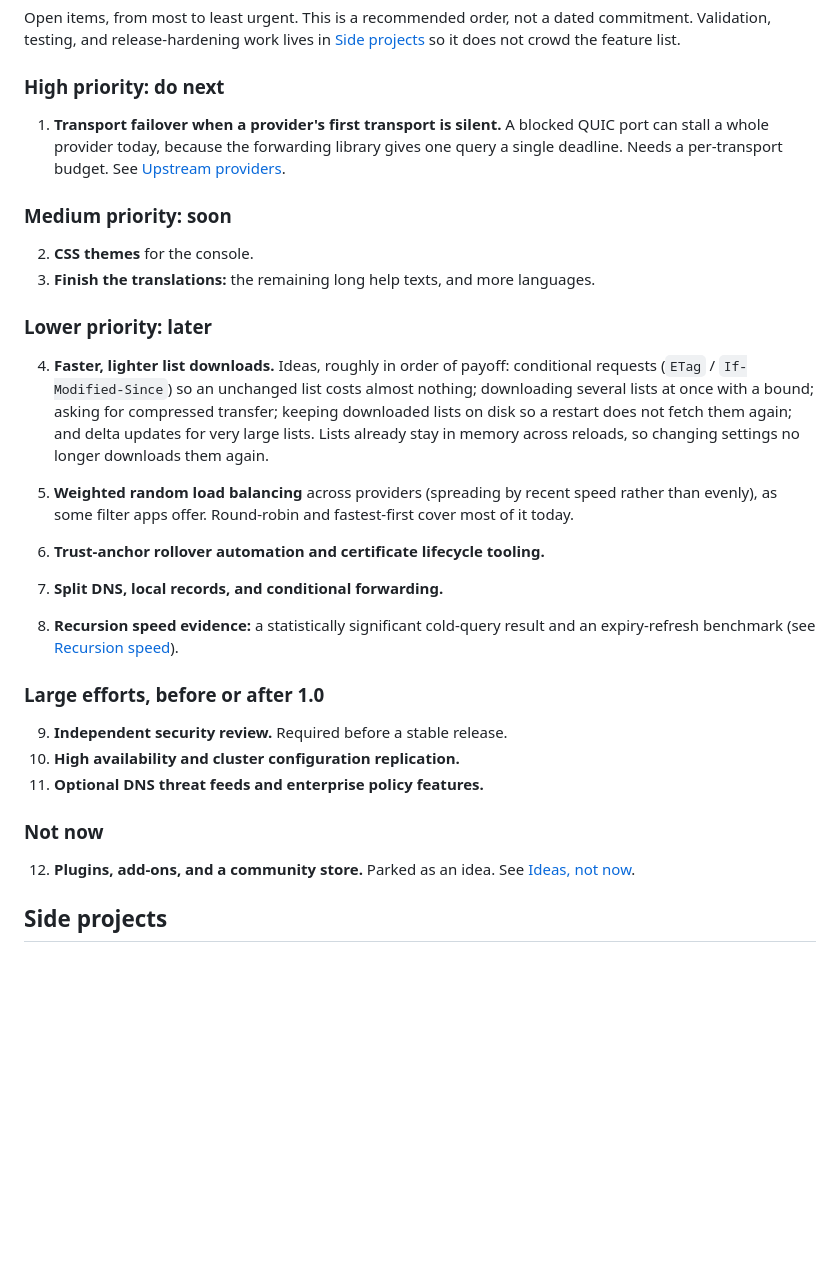
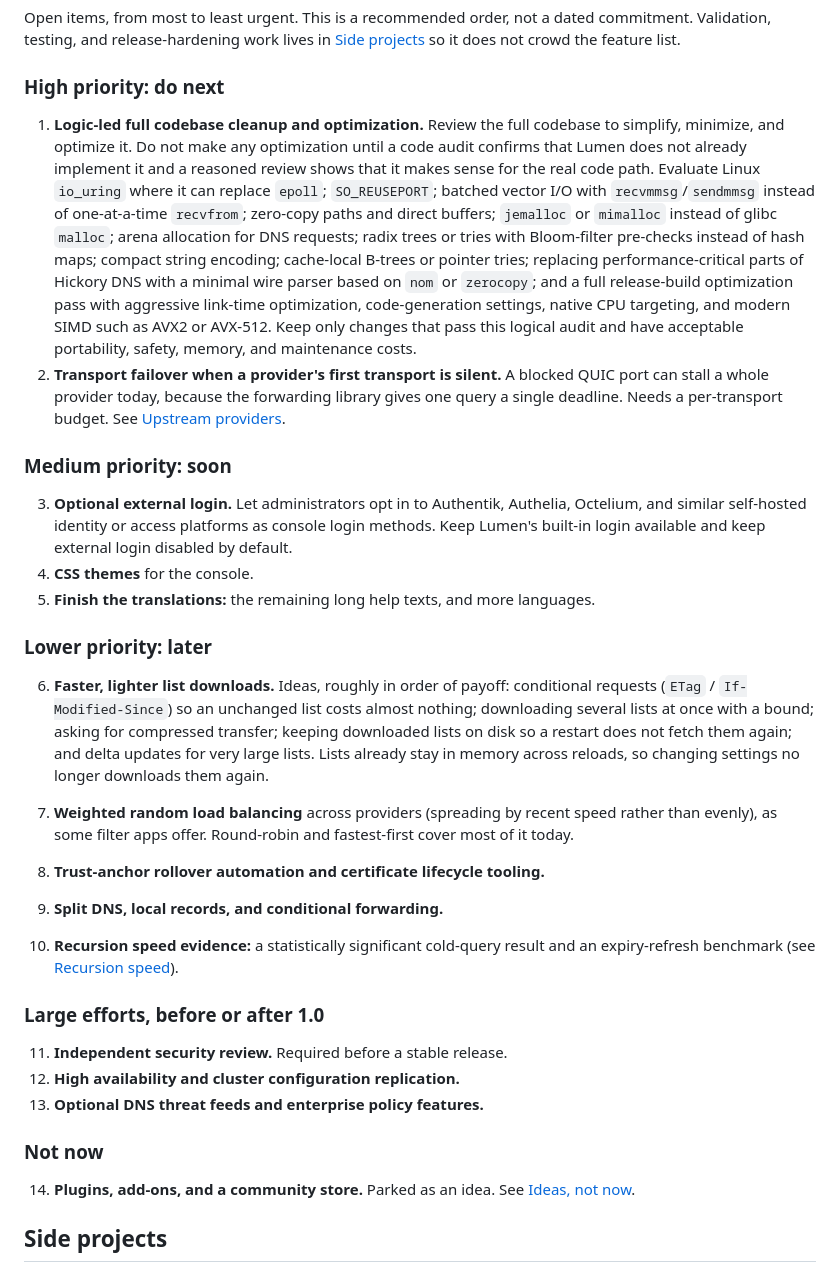
Before and after one commit to StruktSource/lumen-dns, a Markdown page: docs/project/roadmap.md, the part around one of its changes. GitHub-like rendering; blank space fills up the shorter version.

Commit message:
docs: expand optimization and login roadmap

```diff
--- a/docs/project/roadmap.md
+++ b/docs/project/roadmap.md
@@ -164,31 +164,33 @@ Open items, from most to least urgent. This is a recommended order, not a dated
 
 ### High priority: do next
 
-1. **Transport failover when a provider's first transport is silent.** A blocked QUIC port can stall a whole provider today, because the forwarding library gives one query a single deadline. Needs a per-transport budget. See [Upstream providers](../guides/upstream-providers.md#how-failover-works).
+1. **Logic-led full codebase cleanup and optimization.** Review the full codebase to simplify, minimize, and optimize it. Do not make any optimization until a code audit confirms that Lumen does not already implement it and a reasoned review shows that it makes sense for the real code path. Evaluate Linux `io_uring` where it can replace `epoll`; `SO_REUSEPORT`; batched vector I/O with `recvmmsg`/`sendmmsg` instead of one-at-a-time `recvfrom`; zero-copy paths and direct buffers; `jemalloc` or `mimalloc` instead of glibc `malloc`; arena allocation for DNS requests; radix trees or tries with Bloom-filter pre-checks instead of hash maps; compact string encoding; cache-local B-trees or pointer tries; replacing performance-critical parts of Hickory DNS with a minimal wire parser based on `nom` or `zerocopy`; and a full release-build optimization pass with aggressive link-time optimization, code-generation settings, native CPU targeting, and modern SIMD such as AVX2 or AVX-512. Keep only changes that pass this logical audit and have acceptable portability, safety, memory, and maintenance costs.
+2. **Transport failover when a provider's first transport is silent.** A blocked QUIC port can stall a whole provider today, because the forwarding library gives one query a single deadline. Needs a per-transport budget. See [Upstream providers](../guides/upstream-providers.md#how-failover-works).
 
 ### Medium priority: soon
 
-2. **CSS themes** for the console.
-3. **Finish the translations:** the remaining long help texts, and more languages.
+3. **Optional external login.** Let administrators opt in to Authentik, Authelia, Octelium, and similar self-hosted identity or access platforms as console login methods. Keep Lumen's built-in login available and keep external login disabled by default.
+4. **CSS themes** for the console.
+5. **Finish the translations:** the remaining long help texts, and more languages.
 
 ### Lower priority: later
 
-4. **Faster, lighter list downloads.** Ideas, roughly in order of payoff: conditional requests (`ETag` / `If-Modified-Since`) so an unchanged list costs almost nothing; downloading several lists at once with a bound; asking for compressed transfer; keeping downloaded lists on disk so a restart does not fetch them again; and delta updates for very large lists. Lists already stay in memory across reloads, so changing settings no longer downloads them again.
-5. **Weighted random load balancing** across providers (spreading by recent speed rather than evenly), as some filter apps offer. Round-robin and fastest-first cover most of it today.
+6. **Faster, lighter list downloads.** Ideas, roughly in order of payoff: conditional requests (`ETag` / `If-Modified-Since`) so an unchanged list costs almost nothing; downloading several lists at once with a bound; asking for compressed transfer; keeping downloaded lists on disk so a restart does not fetch them again; and delta updates for very large lists. Lists already stay in memory across reloads, so changing settings no longer downloads them again.
+7. **Weighted random load balancing** across providers (spreading by recent speed rather than evenly), as some filter apps offer. Round-robin and fastest-first cover most of it today.
 
-6. **Trust-anchor rollover automation and certificate lifecycle tooling.**
-7. **Split DNS, local records, and conditional forwarding.**
-8. **Recursion speed evidence:** a statistically significant cold-query result and an expiry-refresh benchmark (see [Recursion speed](#recursion-speed-issue-9)).
+8. **Trust-anchor rollover automation and certificate lifecycle tooling.**
+9. **Split DNS, local records, and conditional forwarding.**
+10. **Recursion speed evidence:** a statistically significant cold-query result and an expiry-refresh benchmark (see [Recursion speed](#recursion-speed-issue-9)).
 
 ### Large efforts, before or after 1.0
 
-9. **Independent security review.** Required before a stable release.
-10. **High availability and cluster configuration replication.**
-11. **Optional DNS threat feeds and enterprise policy features.**
+11. **Independent security review.** Required before a stable release.
+12. **High availability and cluster configuration replication.**
+13. **Optional DNS threat feeds and enterprise policy features.**
 
 ### Not now
 
-12. **Plugins, add-ons, and a community store.** Parked as an idea. See [Ideas, not now](#ideas-not-now).
+14. **Plugins, add-ons, and a community store.** Parked as an idea. See [Ideas, not now](#ideas-not-now).
 
 ## Side projects
 
```
Also changed, not shown: other parts of docs/project/roadmap.md (+1 -1 lines), .agent/CONTINUITY.md (+1 -0 lines).
